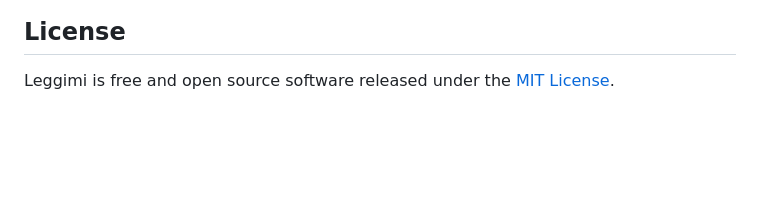
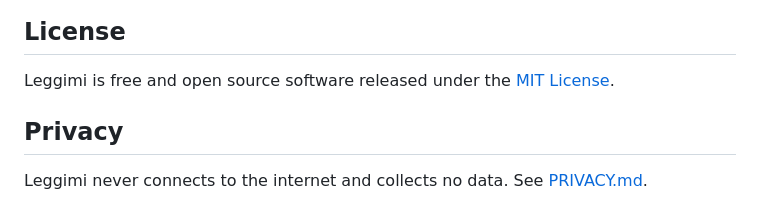
Before and after one commit to enricodestefanis/leggimi, a Markdown page: README.md, the part around the change. GitHub-like rendering; blank space fills up the shorter version.

```diff
--- a/README.md
+++ b/README.md
@@ -126,3 +126,7 @@ want to open in the app without risking committing them.
 ## License
 
 Leggimi is free and open source software released under the [MIT License](LICENSE).
+
+## Privacy
+
+Leggimi never connects to the internet and collects no data. See [PRIVACY.md](PRIVACY.md).
```
Also changed, not shown: PRIVACY.md (added, +53 -0 lines).
